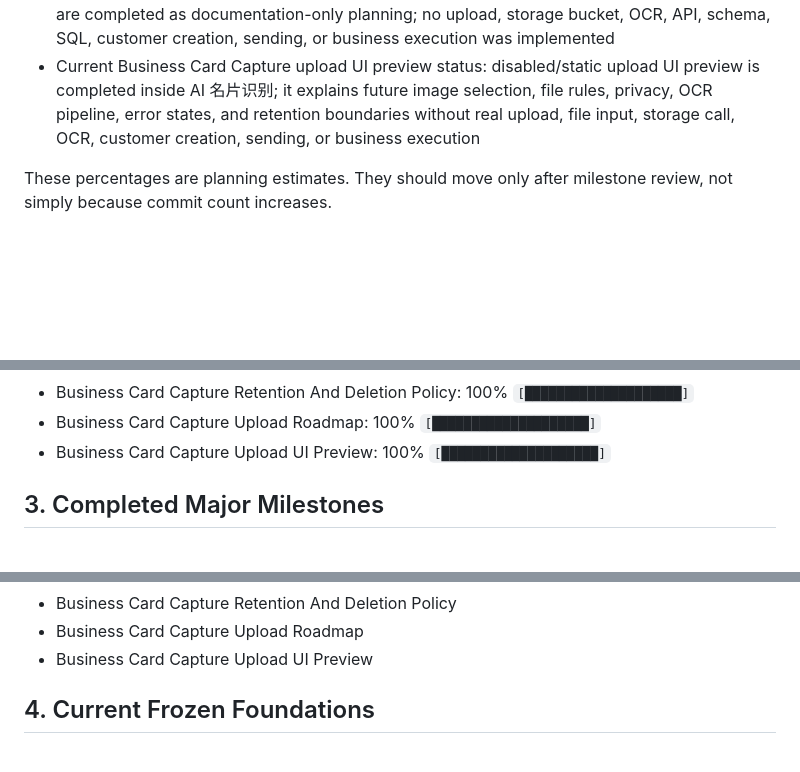
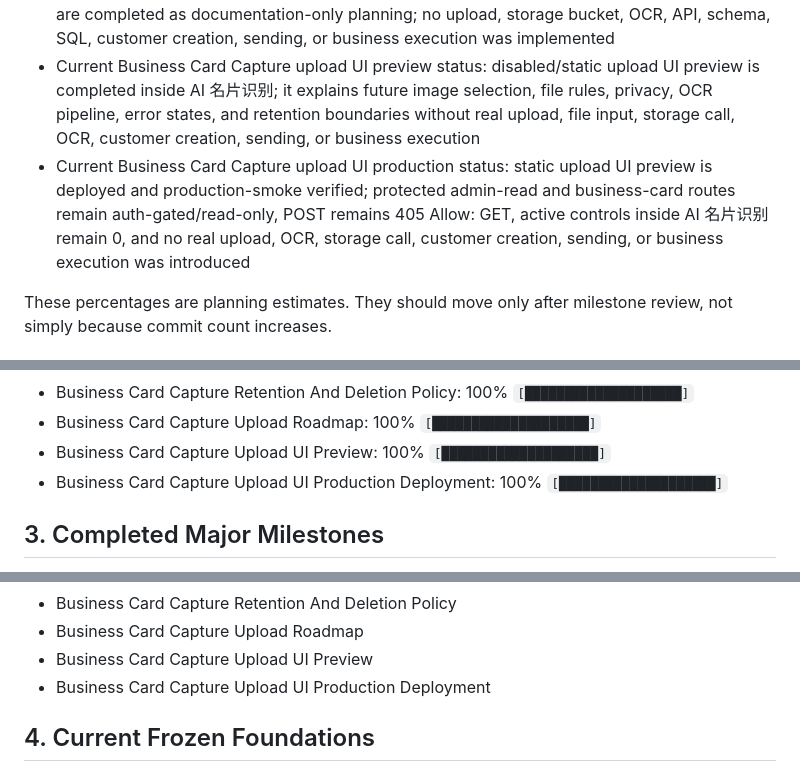
Before and after one commit to PaulCN2024/cbm-trade-os-public-pilot, a Markdown page: docs/PROJECT_PROGRESS.md, 3 parts joined by grey strips. Rendered like a GitHub page; blank space fills up the shorter version.

Commit message:
docs: add business card capture upload ui checkpoint

```diff
--- a/docs/PROJECT_PROGRESS.md
+++ b/docs/PROJECT_PROGRESS.md
@@ -12,6 +12,7 @@
 - Current Business Card Capture post-SQL status: approved Supabase Dashboard SQL Editor execution succeeded, all 5 Business Card Capture tables have 3 DEMO rows each, first-stage authenticated read-only RLS is enabled, production admin-read routes remain auth-gated/not-404, and AI 名片识别 renders safely with fallback and 0 active controls
 - Current Business Card Capture upload safety status: upload safety architecture, file handling policy, OCR provider boundary, retention/deletion policy, and upload implementation roadmap are completed as documentation-only planning; no upload, storage bucket, OCR, API, schema, SQL, customer creation, sending, or business execution was implemented
 - Current Business Card Capture upload UI preview status: disabled/static upload UI preview is completed inside AI 名片识别; it explains future image selection, file rules, privacy, OCR pipeline, error states, and retention boundaries without real upload, file input, storage call, OCR, customer creation, sending, or business execution
+- Current Business Card Capture upload UI production status: static upload UI preview is deployed and production-smoke verified; protected admin-read and business-card routes remain auth-gated/read-only, POST remains 405 Allow: GET, active controls inside AI 名片识别 remain 0, and no real upload, OCR, storage call, customer creation, sending, or business execution was introduced
 
 These percentages are planning estimates. They should move only after milestone review, not simply because commit count increases.
 
@@ -111,6 +112,7 @@ These percentages are planning estimates. They should move only after milestone
 - Business Card Capture Retention And Deletion Policy: 100% `[████████████████████]`
 - Business Card Capture Upload Roadmap: 100% `[████████████████████]`
 - Business Card Capture Upload UI Preview: 100% `[████████████████████]`
+- Business Card Capture Upload UI Production Deployment: 100% `[████████████████████]`
 
 ## 3. Completed Major Milestones
 
@@ -272,6 +274,7 @@ These percentages are planning estimates. They should move only after milestone
 - Business Card Capture Retention And Deletion Policy
 - Business Card Capture Upload Roadmap
 - Business Card Capture Upload UI Preview
+- Business Card Capture Upload UI Production Deployment
 
 ## 4. Current Frozen Foundations
 
```
Also changed, not shown: other parts of docs/PROJECT_PROGRESS.md (+2 -1 lines), docs/ops/business-card-capture-upload-ui-production-checkpoint.md (added, +108 -0 lines).
